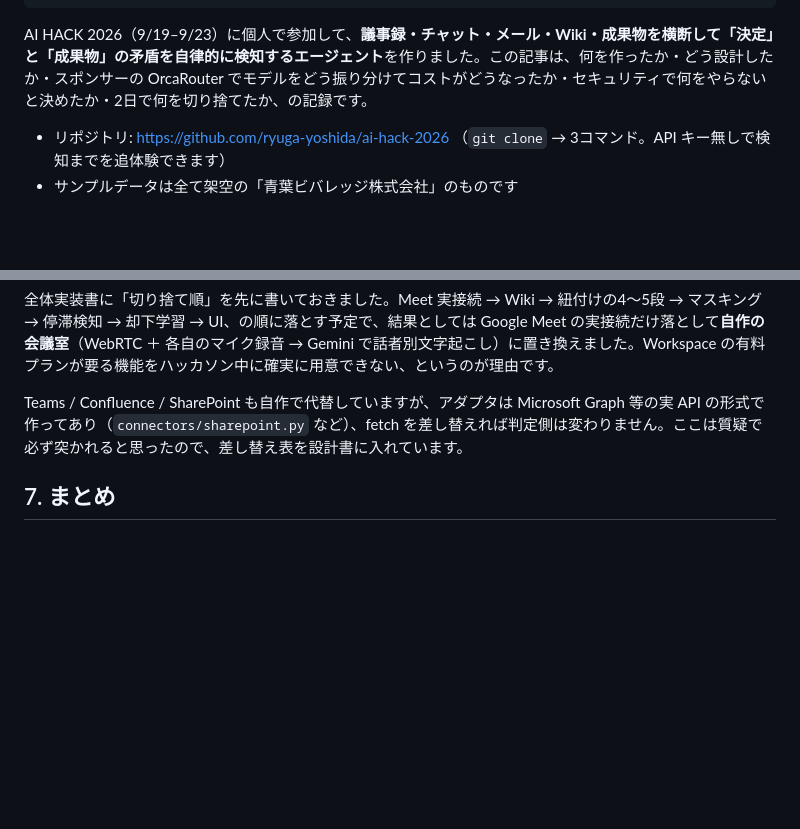
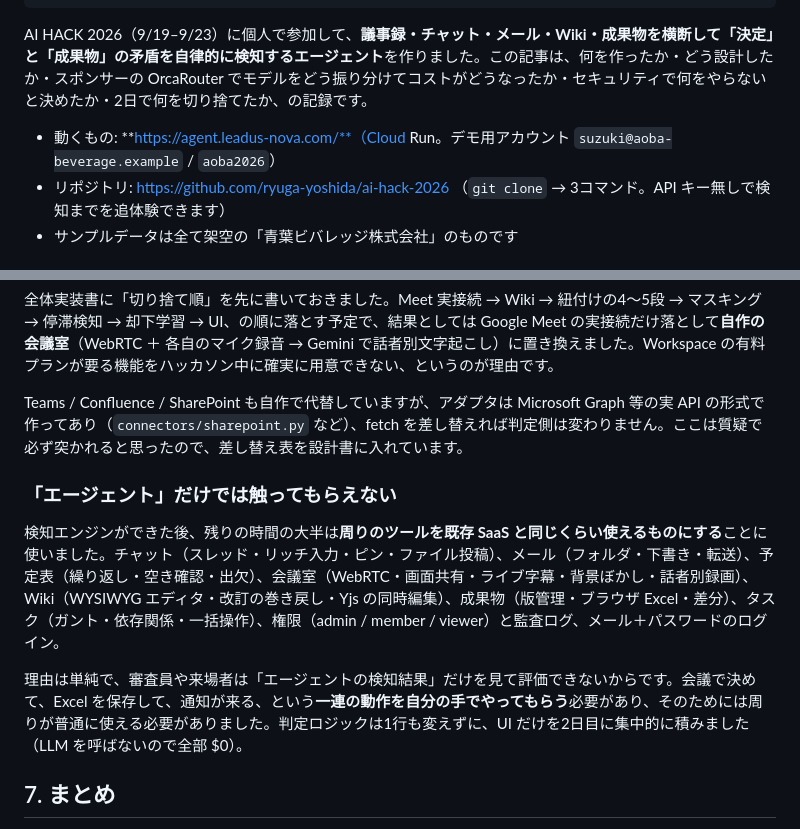
Before and after one commit to ryuga-yoshida/ai-hack-2026, a Markdown page: docs/zenn_draft.md, 2 parts joined by grey strips. Drawn GitHub-style; blank space fills up the shorter version.

Commit message:
zenn: 本番 URL と後半に足した周辺機能の節を追加

```diff
--- a/docs/zenn_draft.md
+++ b/docs/zenn_draft.md
@@ -10,6 +10,7 @@ published: false
 
 AI HACK 2026（9/19–9/23）に個人で参加して、**議事録・チャット・メール・Wiki・成果物を横断して「決定」と「成果物」の矛盾を自律的に検知するエージェント**を作りました。この記事は、何を作ったか・どう設計したか・スポンサーの OrcaRouter でモデルをどう振り分けてコストがどうなったか・セキュリティで何をやらないと決めたか・2日で何を切り捨てたか、の記録です。
 
+- 動くもの: **https://agent.leadus-nova.com/**（Cloud Run。デモ用アカウント `suzuki@aoba-beverage.example` / `aoba2026`）
 - リポジトリ: https://github.com/ryuga-yoshida/ai-hack-2026 （`git clone` → 3コマンド。API キー無しで検知までを追体験できます）
 - サンプルデータは全て架空の「青葉ビバレッジ株式会社」のものです
 
@@ -161,6 +162,12 @@ LLM は全て OrcaRouter 経由（OpenAI 互換なので `/chat/completions` と
 
 Teams / Confluence / SharePoint も自作で代替していますが、アダプタは Microsoft Graph 等の実 API の形式で作ってあり（`connectors/sharepoint.py` など）、fetch を差し替えれば判定側は変わりません。ここは質疑で必ず突かれると思ったので、差し替え表を設計書に入れています。
 
+### 「エージェント」だけでは触ってもらえない
+
+検知エンジンができた後、残りの時間の大半は**周りのツールを既存 SaaS と同じくらい使えるものにする**ことに使いました。チャット（スレッド・リッチ入力・ピン・ファイル投稿）、メール（フォルダ・下書き・転送）、予定表（繰り返し・空き確認・出欠）、会議室（WebRTC・画面共有・ライブ字幕・背景ぼかし・話者別録画）、Wiki（WYSIWYG エディタ・改訂の巻き戻し・Yjs の同時編集）、成果物（版管理・ブラウザ Excel・差分）、タスク（ガント・依存関係・一括操作）、権限（admin / member / viewer）と監査ログ、メール＋パスワードのログイン。
+
+理由は単純で、審査員や来場者は「エージェントの検知結果」だけを見て評価できないからです。会議で決めて、Excel を保存して、通知が来る、という**一連の動作を自分の手でやってもらう**必要があり、そのためには周りが普通に使える必要がありました。判定ロジックは1行も変えずに、UI だけを2日目に集中的に積みました（LLM を呼ばないので全部 $0）。
+
 ## 7. まとめ
 
 - 5つの情報源を1種類の Event に正規化して1つのグラフにすると、「横断で矛盾を探す」が普通のクエリになる
```
